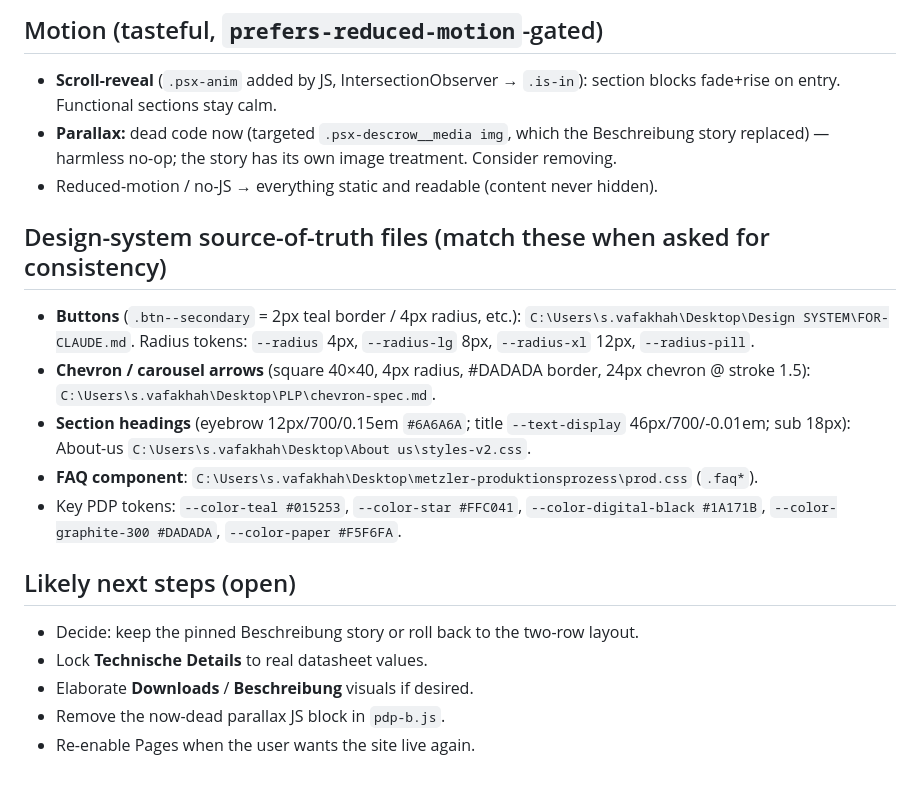
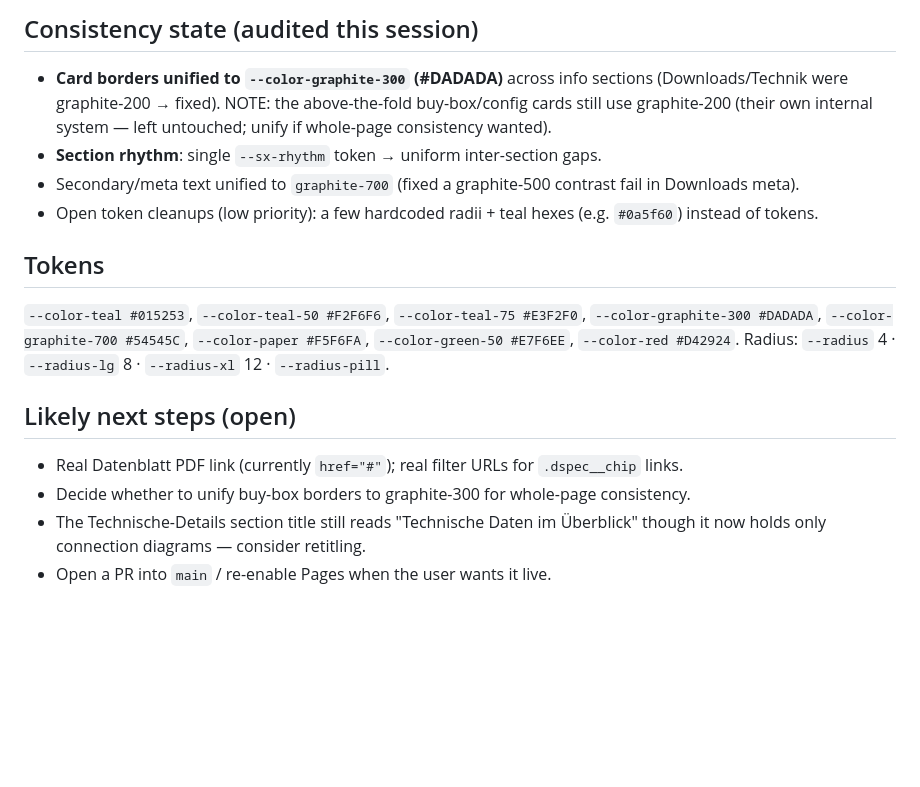
Before and after one commit to SabaVafa/metzler-pdp-prototype, a Markdown page: NEXT-SESSION-HANDOFF.md, the part around one of its changes. Rendered like a GitHub page; blank space fills up the shorter version.

```diff
--- a/NEXT-SESSION-HANDOFF.md
+++ b/NEXT-SESSION-HANDOFF.md
@@ -41,19 +37,15 @@ The user asked to take the live link offline. Pages was disabled via
 
-## Motion (tasteful, `prefers-reduced-motion`-gated)
-- **Scroll-reveal** (`.psx-anim` added by JS, IntersectionObserver → `.is-in`): section blocks fade+rise on entry. Functional sections stay calm.
-- **Parallax:** dead code now (targeted `.psx-descrow__media img`, which the Beschreibung story replaced) — harmless no-op; the story has its own image treatment. Consider removing.
-- Reduced-motion / no-JS → everything static and readable (content never hidden).
+## Consistency state (audited this session)
+- **Card borders unified to `--color-graphite-300` (#DADADA)** across info sections (Downloads/Technik were graphite-200 → fixed). NOTE: the above-the-fold buy-box/config cards still use graphite-200 (their own internal system — left untouched; unify if whole-page consistency wanted).
+- **Section rhythm**: single `--sx-rhythm` token → uniform inter-section gaps.
+- Secondary/meta text unified to `graphite-700` (fixed a graphite-500 contrast fail in Downloads meta).
+- Open token cleanups (low priority): a few hardcoded radii + teal hexes (e.g. `#0a5f60`) instead of tokens.
 
-## Design-system source-of-truth files (match these when asked for consistency)
-- **Buttons** (`.btn--secondary` = 2px teal border / 4px radius, etc.): `C:\Users\s.vafakhah\Desktop\Design SYSTEM\FOR-CLAUDE.md`. Radius tokens: `--radius` 4px, `--radius-lg` 8px, `--radius-xl` 12px, `--radius-pill`.
-- **Chevron / carousel arrows** (square 40×40, 4px radius, #DADADA border, 24px chevron @ stroke 1.5): `C:\Users\s.vafakhah\Desktop\PLP\chevron-spec.md`.
-- **Section headings** (eyebrow 12px/700/0.15em `#6A6A6A`; title `--text-display` 46px/700/-0.01em; sub 18px): About-us `C:\Users\s.vafakhah\Desktop\About us\styles-v2.css`.
-- **FAQ component**: `C:\Users\s.vafakhah\Desktop\metzler-produktionsprozess\prod.css` (`.faq*`).
-- Key PDP tokens: `--color-teal #015253`, `--color-star #FFC041`, `--color-digital-black #1A171B`, `--color-graphite-300 #DADADA`, `--color-paper #F5F6FA`.
+## Tokens
+`--color-teal #015253`, `--color-teal-50 #F2F6F6`, `--color-teal-75 #E3F2F0`, `--color-graphite-300 #DADADA`, `--color-graphite-700 #54545C`, `--color-paper #F5F6FA`, `--color-green-50 #E7F6EE`, `--color-red #D42924`. Radius: `--radius` 4 · `--radius-lg` 8 · `--radius-xl` 12 · `--radius-pill`.
 
 ## Likely next steps (open)
-- Decide: keep the pinned Beschreibung story or roll back to the two-row layout.
-- Lock **Technische Details** to real datasheet values.
-- Elaborate **Downloads** / **Beschreibung** visuals if desired.
-- Remove the now-dead parallax JS block in `pdp-b.js`.
-- Re-enable Pages when the user wants the site live again.
+- Real Datenblatt PDF link (currently `href="#"`); real filter URLs for `.dspec__chip` links.
+- Decide whether to unify buy-box borders to graphite-300 for whole-page consistency.
+- The Technische-Details section title still reads "Technische Daten im Überblick" though it now holds only connection diagrams — consider retitling.
+- Open a PR into `main` / re-enable Pages when the user wants it live.
```
Also changed, not shown: other parts of NEXT-SESSION-HANDOFF.md (+25 -29 lines).
